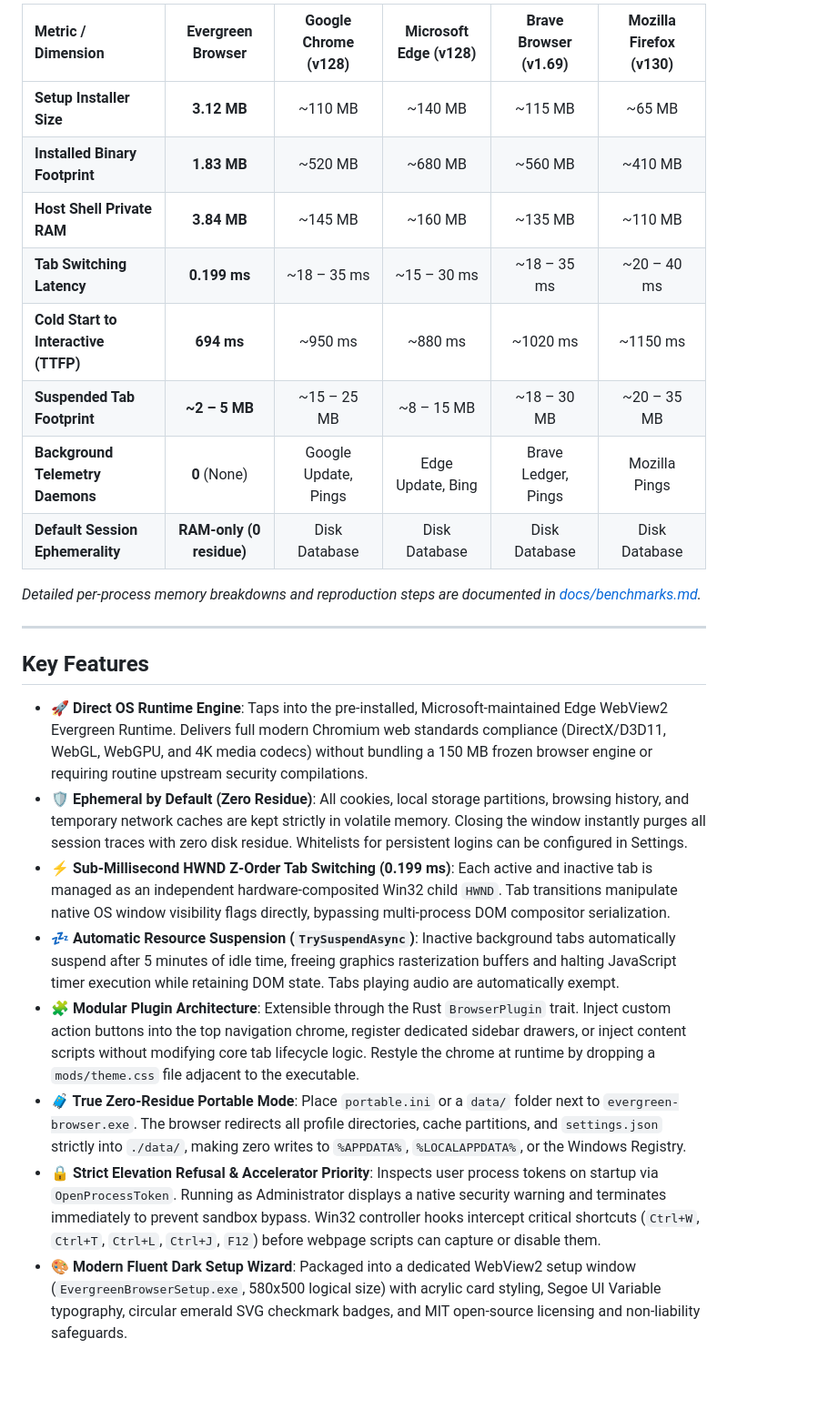
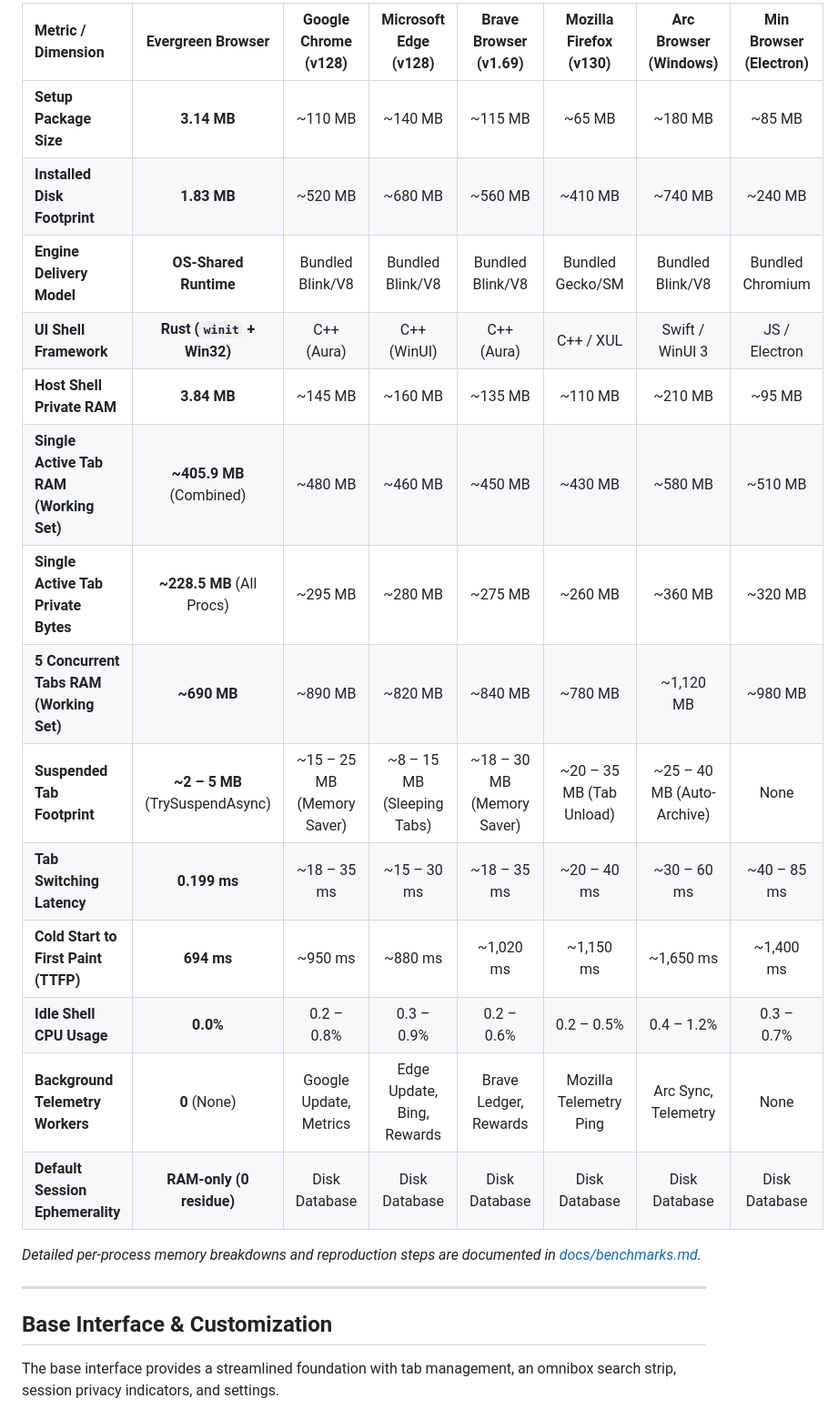
Before and after one commit to ParthAeron/evergreen-browser, a Markdown page: README.md, the part around one of its changes. Shown at 91% size. GitHub-like rendering; blank space fills up the shorter version.

```diff
--- a/README.md
+++ b/README.md
@@ -64,27 +107,26 @@ Below is the empirical benchmark matrix measured on Windows 11 x64 comparing Eve
 
-| Metric / Dimension | Evergreen Browser | Google Chrome (v128) | Microsoft Edge (v128) | Brave Browser (v1.69) | Mozilla Firefox (v130) |
-| :--- | :---: | :---: | :---: | :---: | :---: |
-| **Setup Installer Size** | **3.12 MB** | ~110 MB | ~140 MB | ~115 MB | ~65 MB |
-| **Installed Binary Footprint** | **1.83 MB** | ~520 MB | ~680 MB | ~560 MB | ~410 MB |
-| **Host Shell Private RAM** | **3.84 MB** | ~145 MB | ~160 MB | ~135 MB | ~110 MB |
-| **Tab Switching Latency** | **0.199 ms** | ~18 – 35 ms | ~15 – 30 ms | ~18 – 35 ms | ~20 – 40 ms |
-| **Cold Start to Interactive (TTFP)** | **694 ms** | ~950 ms | ~880 ms | ~1020 ms | ~1150 ms |
-| **Suspended Tab Footprint** | **~2 – 5 MB** | ~15 – 25 MB | ~8 – 15 MB | ~18 – 30 MB | ~20 – 35 MB |
-| **Background Telemetry Daemons** | **0** (None) | Google Update, Pings | Edge Update, Bing | Brave Ledger, Pings | Mozilla Pings |
-| **Default Session Ephemerality** | **RAM-only (0 residue)** | Disk Database | Disk Database | Disk Database | Disk Database |
+| Metric / Dimension | Evergreen Browser | Google Chrome (v128) | Microsoft Edge (v128) | Brave Browser (v1.69) | Mozilla Firefox (v130) | Arc Browser (Windows) | Min Browser (Electron) |
+| :--- | :---: | :---: | :---: | :---: | :---: | :---: | :---: |
+| **Setup Package Size** | **3.14 MB** | ~110 MB | ~140 MB | ~115 MB | ~65 MB | ~180 MB | ~85 MB |
+| **Installed Disk Footprint** | **1.83 MB** | ~520 MB | ~680 MB | ~560 MB | ~410 MB | ~740 MB | ~240 MB |
+| **Engine Delivery Model** | **OS-Shared Runtime** | Bundled Blink/V8 | Bundled Blink/V8 | Bundled Blink/V8 | Bundled Gecko/SM | Bundled Blink/V8 | Bundled Chromium |
+| **UI Shell Framework** | **Rust (`winit` + Win32)** | C++ (Aura) | C++ (WinUI) | C++ (Aura) | C++ / XUL | Swift / WinUI 3 | JS / Electron |
+| **Host Shell Private RAM** | **3.84 MB** | ~145 MB | ~160 MB | ~135 MB | ~110 MB | ~210 MB | ~95 MB |
+| **Single Active Tab RAM (Working Set)** | **~405.9 MB** (Combined) | ~480 MB | ~460 MB | ~450 MB | ~430 MB | ~580 MB | ~510 MB |
+| **Single Active Tab Private Bytes** | **~228.5 MB** (All Procs) | ~295 MB | ~280 MB | ~275 MB | ~260 MB | ~360 MB | ~320 MB |
+| **5 Concurrent Tabs RAM (Working Set)** | **~690 MB** | ~890 MB | ~820 MB | ~840 MB | ~780 MB | ~1,120 MB | ~980 MB |
+| **Suspended Tab Footprint** | **~2 – 5 MB** (TrySuspendAsync) | ~15 – 25 MB (Memory Saver) | ~8 – 15 MB (Sleeping Tabs) | ~18 – 30 MB (Memory Saver) | ~20 – 35 MB (Tab Unload) | ~25 – 40 MB (Auto-Archive) | None |
+| **Tab Switching Latency** | **0.199 ms** | ~18 – 35 ms | ~15 – 30 ms | ~18 – 35 ms | ~20 – 40 ms | ~30 – 60 ms | ~40 – 85 ms |
+| **Cold Start to First Paint (TTFP)** | **694 ms** | ~950 ms | ~880 ms | ~1,020 ms | ~1,150 ms | ~1,650 ms | ~1,400 ms |
+| **Idle Shell CPU Usage** | **0.0%** | 0.2 – 0.8% | 0.3 – 0.9% | 0.2 – 0.6% | 0.2 – 0.5% | 0.4 – 1.2% | 0.3 – 0.7% |
+| **Background Telemetry Workers** | **0** (None) | Google Update, Metrics | Edge Update, Bing, Rewards | Brave Ledger, Rewards | Mozilla Telemetry Ping | Arc Sync, Telemetry | None |
+| **Default Session Ephemerality** | **RAM-only (0 residue)** | Disk Database | Disk Database | Disk Database | Disk Database | Disk Database | Disk Database |
 
 *Detailed per-process memory breakdowns and reproduction steps are documented in [docs/benchmarks.md](docs/benchmarks.md).*
 
 ---
 
-## Key Features
+## Base Interface & Customization
 
-- **🚀 Direct OS Runtime Engine**: Taps into the pre-installed, Microsoft-maintained Edge WebView2 Evergreen Runtime. Delivers full modern Chromium web standards compliance (DirectX/D3D11, WebGL, WebGPU, and 4K media codecs) without bundling a 150 MB frozen browser engine or requiring routine upstream security compilations.
-- **🛡️ Ephemeral by Default (Zero Residue)**: All cookies, local storage partitions, browsing history, and temporary network caches are kept strictly in volatile memory. Closing the window instantly purges all session traces with zero disk residue. Whitelists for persistent logins can be configured in Settings.
-- **⚡ Sub-Millisecond HWND Z-Order Tab Switching (0.199 ms)**: Each active and inactive tab is managed as an independent hardware-composited Win32 child `HWND`. Tab transitions manipulate native OS window visibility flags directly, bypassing multi-process DOM compositor serialization.
-- **💤 Automatic Resource Suspension (`TrySuspendAsync`)**: Inactive background tabs automatically suspend after 5 minutes of idle time, freeing graphics rasterization buffers and halting JavaScript timer execution while retaining DOM state. Tabs playing audio are automatically exempt.
-- **🧩 Modular Plugin Architecture**: Extensible through the Rust `BrowserPlugin` trait. Inject custom action buttons into the top navigation chrome, register dedicated sidebar drawers, or inject content scripts without modifying core tab lifecycle logic. Restyle the chrome at runtime by dropping a `mods/theme.css` file adjacent to the executable.
-- **🧳 True Zero-Residue Portable Mode**: Place `portable.ini` or a `data/` folder next to `evergreen-browser.exe`. The browser redirects all profile directories, cache partitions, and `settings.json` strictly into `./data/`, making zero writes to `%APPDATA%`, `%LOCALAPPDATA%`, or the Windows Registry.
-- **🔒 Strict Elevation Refusal & Accelerator Priority**: Inspects user process tokens on startup via `OpenProcessToken`. Running as Administrator displays a native security warning and terminates immediately to prevent sandbox bypass. Win32 controller hooks intercept critical shortcuts (`Ctrl+W`, `Ctrl+T`, `Ctrl+L`, `Ctrl+J`, `F12`) before webpage scripts can capture or disable them.
-- **🎨 Modern Fluent Dark Setup Wizard**: Packaged into a dedicated WebView2 setup window (`EvergreenBrowserSetup.exe`, 580x500 logical size) with acrylic card styling, Segoe UI Variable typography, circular emerald SVG checkmark badges, and MIT open-source licensing and non-liability safeguards.
+The base interface provides a streamlined foundation with tab management, an omnibox search strip, session privacy indicators, and settings.
 
```
Also changed, not shown: other parts of README.md (+98 -111 lines), docs/benchmarks.md (+52 -69 lines), docs/walkthrough.md (+4 -4 lines), docs/assets/screenshot_home.png, docs/assets/screenshot_interstitial.png, docs/assets/screenshot_settings.png, 2 other files.
